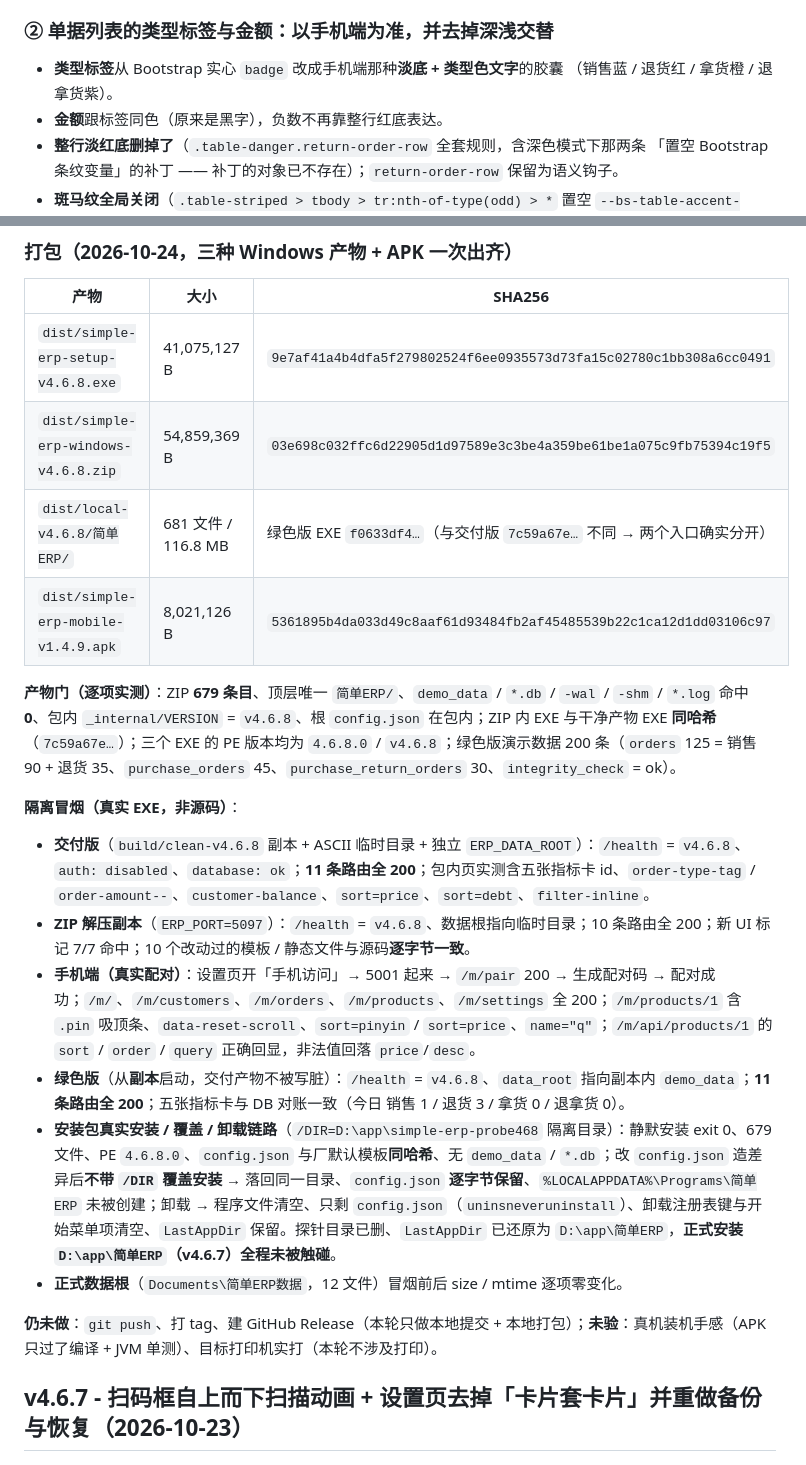
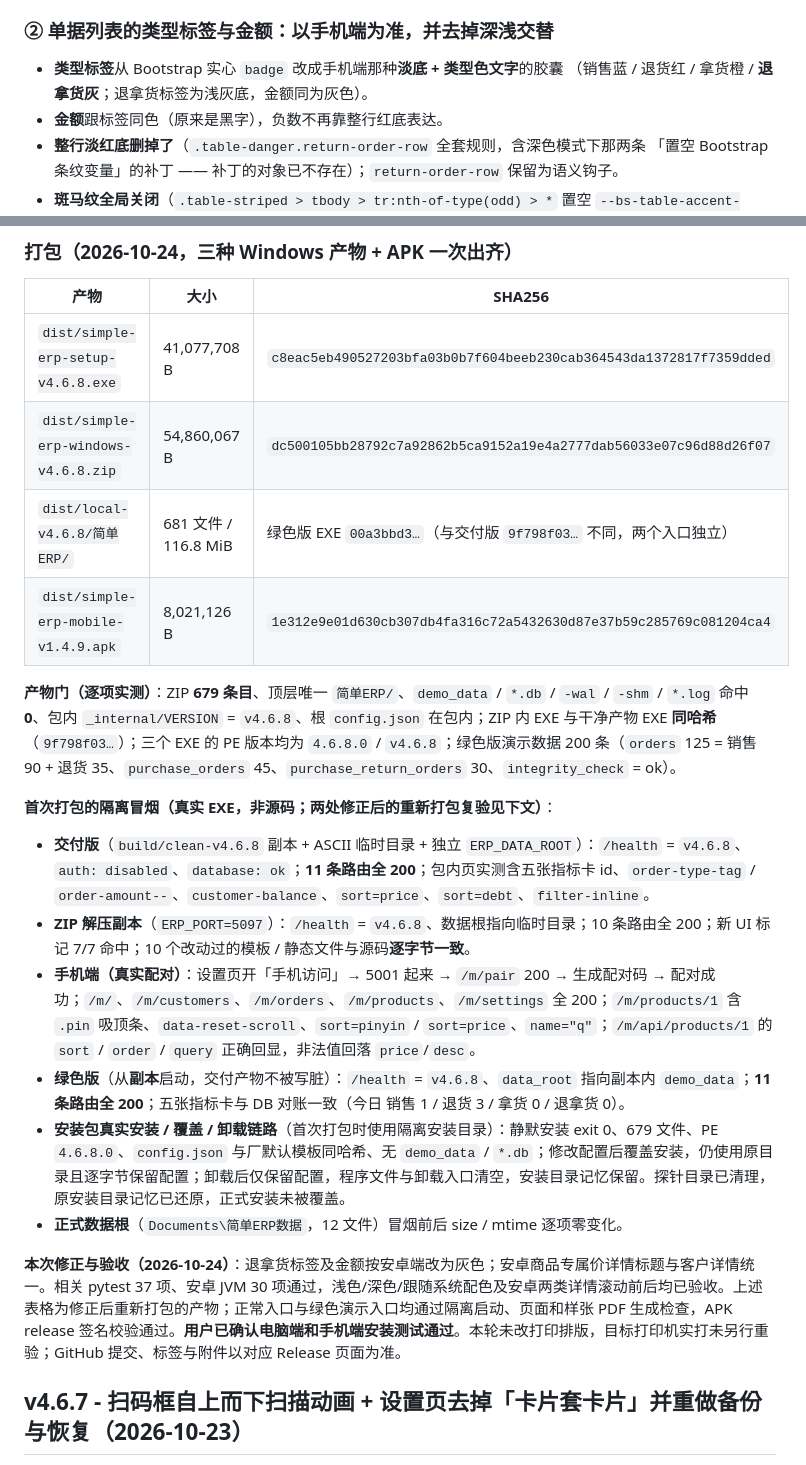
Before and after one commit to Astyyym/simple-erp, a Markdown page: CHANGELOG.md, 2 parts joined by grey strips. Drawn GitHub-style.

```diff
--- a/CHANGELOG.md
+++ b/CHANGELOG.md
@@ -23,7 +23,7 @@
 ### ② 单据列表的类型标签与金额：以手机端为准，并去掉深浅交替
 
 - **类型标签**从 Bootstrap 实心 `badge` 改成手机端那种**淡底 + 类型色文字**的胶囊
-  （销售蓝 / 退货红 / 拿货橙 / 退拿货紫）。
+  （销售蓝 / 退货红 / 拿货橙 / **退拿货灰**；退拿货标签为浅灰底，金额同为灰色）。
 - **金额**跟标签同色（原来是黑字），负数不再靠整行红底表达。
 - **整行淡红底删掉了**（`.table-danger.return-order-row` 全套规则，含深色模式下那两条
   「置空 Bootstrap 条纹变量」的补丁 —— 补丁的对象已不存在）；`return-order-row` 保留为语义钩子。
@@ -93,23 +92,23 @@
 
 | 产物 | 大小 | SHA256 |
 |---|---|---|
-| `dist/simple-erp-setup-v4.6.8.exe` | 41,075,127 B | `9e7af41a4b4dfa5f279802524f6ee0935573d73fa15c02780c1bb308a6cc0491` |
-| `dist/simple-erp-windows-v4.6.8.zip` | 54,859,369 B | `03e698c032ffc6d22905d1d97589e3c3be4a359be61be1a075c9fb75394c19f5` |
-| `dist/local-v4.6.8/简单ERP/` | 681 文件 / 116.8 MB | 绿色版 EXE `f0633df4…`（与交付版 `7c59a67e…` 不同 → 两个入口确实分开） |
-| `dist/simple-erp-mobile-v1.4.9.apk` | 8,021,126 B | `5361895b4da033d49c8aaf61d93484fb2af45485539b22c1ca12d1dd03106c97` |
+| `dist/simple-erp-setup-v4.6.8.exe` | 41,077,708 B | `c8eac5eb490527203bfa03b0b7f604beeb230cab364543da1372817f7359dded` |
+| `dist/simple-erp-windows-v4.6.8.zip` | 54,860,067 B | `dc500105bb28792c7a92862b5ca9152a19e4a2777dab56033e07c96d88d26f07` |
+| `dist/local-v4.6.8/简单ERP/` | 681 文件 / 116.8 MiB | 绿色版 EXE `00a3bbd3…`（与交付版 `9f798f03…` 不同，两个入口独立） |
+| `dist/simple-erp-mobile-v1.4.9.apk` | 8,021,126 B | `1e312e9e01d630cb307db4fa316c72a5432630d87e37b59c285769c081204ca4` |
 
-**产物门（逐项实测）**：ZIP **679 条目**、顶层唯一 `简单ERP/`、`demo_data` / `*.db` / `-wal` / `-shm` / `*.log` 命中 **0**、包内 `_internal/VERSION` = `v4.6.8`、根 `config.json` 在包内；ZIP 内 EXE 与干净产物 EXE **同哈希**（`7c59a67e…`）；三个 EXE 的 PE 版本均为 `4.6.8.0` / `v4.6.8`；绿色版演示数据 200 条（`orders` 125 = 销售 90 + 退货 35、`purchase_orders` 45、`purchase_return_orders` 30、`integrity_check` = ok）。
+**产物门（逐项实测）**：ZIP **679 条目**、顶层唯一 `简单ERP/`、`demo_data` / `*.db` / `-wal` / `-shm` / `*.log` 命中 **0**、包内 `_internal/VERSION` = `v4.6.8`、根 `config.json` 在包内；ZIP 内 EXE 与干净产物 EXE **同哈希**（`9f798f03…`）；三个 EXE 的 PE 版本均为 `4.6.8.0` / `v4.6.8`；绿色版演示数据 200 条（`orders` 125 = 销售 90 + 退货 35、`purchase_orders` 45、`purchase_return_orders` 30、`integrity_check` = ok）。
 
-**隔离冒烟（真实 EXE，非源码）**：
+**首次打包的隔离冒烟（真实 EXE，非源码；两处修正后的重新打包复验见下文）**：
 
 - **交付版**（`build/clean-v4.6.8` 副本 + ASCII 临时目录 + 独立 `ERP_DATA_ROOT`）：`/health` = `v4.6.8`、`auth: disabled`、`database: ok`；**11 条路由全 200**；包内页实测含五张指标卡 id、`order-type-tag` / `order-amount--`、`customer-balance`、`sort=price`、`sort=debt`、`filter-inline`。
 - **ZIP 解压副本**（`ERP_PORT=5097`）：`/health` = `v4.6.8`、数据根指向临时目录；10 条路由全 200；新 UI 标记 7/7 命中；10 个改动过的模板 / 静态文件与源码**逐字节一致**。
 - **手机端（真实配对）**：设置页开「手机访问」→ 5001 起来 → `/m/pair` 200 → 生成配对码 → 配对成功；`/m/`、`/m/customers`、`/m/orders`、`/m/products`、`/m/settings` 全 200；`/m/products/1` 含 `.pin` 吸顶条、`data-reset-scroll`、`sort=pinyin` / `sort=price`、`name="q"`；`/m/api/products/1` 的 `sort` / `order` / `query` 正确回显，非法值回落 `price`/`desc`。
 - **绿色版**（从**副本**启动，交付产物不被写脏）：`/health` = `v4.6.8`、`data_root` 指向副本内 `demo_data`；**11 条路由全 200**；五张指标卡与 DB 对账一致（今日 销售 1 / 退货 3 / 拿货 0 / 退拿货 0）。
-- **安装包真实安装 / 覆盖 / 卸载链路**（`/DIR=D:\app\simple-erp-probe468` 隔离目录）：静默安装 exit 0、679 文件、PE `4.6.8.0`、`config.json` 与厂默认模板**同哈希**、无 `demo_data` / `*.db`；改 `config.json` 造差异后**不带 `/DIR` 覆盖安装** → 落回同一目录、`config.json` **逐字节保留**、`%LOCALAPPDATA%\Programs\简单ERP` 未被创建；卸载 → 程序文件清空、只剩 `config.json`（`uninsneveruninstall`）、卸载注册表键与开始菜单项清空、`LastAppDir` 保留。探针目录已删、`LastAppDir` 已还原为 `D:\app\简单ERP`，**正式安装 `D:\app\简单ERP`（v4.6.7）全程未被触碰**。
+- **安装包真实安装 / 覆盖 / 卸载链路**（首次打包时使用隔离安装目录）：静默安装 exit 0、679 文件、PE `4.6.8.0`、`config.json` 与厂默认模板同哈希、无 `demo_data` / `*.db`；修改配置后覆盖安装，仍使用原目录且逐字节保留配置；卸载后仅保留配置，程序文件与卸载入口清空，安装目录记忆保留。探针目录已清理，原安装目录记忆已还原，正式安装未被覆盖。
 - **正式数据根**（`Documents\简单ERP数据`，12 文件）冒烟前后 size / mtime 逐项零变化。
 
-**仍未做**：`git push`、打 tag、建 GitHub Release（本轮只做本地提交 + 本地打包）；**未验**：真机装机手感（APK 只过了编译 + JVM 单测）、目标打印机实打（本轮不涉及打印）。
+**本次修正与验收（2026-10-24）**：退拿货标签及金额按安卓端改为灰色；安卓商品专属价详情标题与客户详情统一。相关 pytest 37 项、安卓 JVM 30 项通过，浅色/深色/跟随系统配色及安卓两类详情滚动前后均已验收。上述表格为修正后重新打包的产物；正常入口与绿色演示入口均通过隔离启动、页面和样张 PDF 生成检查，APK release 签名校验通过。**用户已确认电脑端和手机端安装测试通过**。本轮未改打印排版，目标打印机实打未另行重验；GitHub 提交、标签与附件以对应 Release 页面为准。
 
 ## v4.6.7 - 扫码框自上而下扫描动画 + 设置页去掉「卡片套卡片」并重做备份与恢复（2026-10-23）
 
```
Also changed, not shown: other parts of CHANGELOG.md (+6 -7 lines), README.md (+25 -18 lines), docs/需求/消防器材店ERP系统-需求文档.md (+2 -0 lines), docs/images/shot-native-customer-detail.jpg (added), docs/images/shot-native-product-detail.jpg (added), docs/images/shot-orders.jpg, 2 other files.
